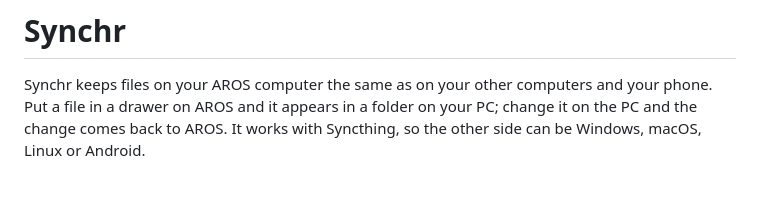
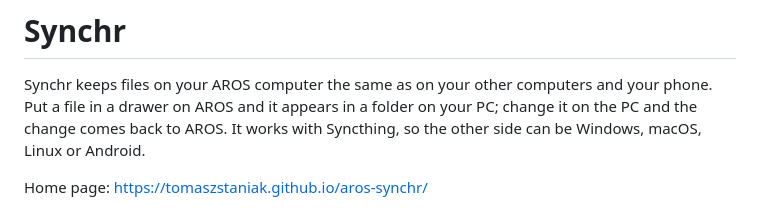
Before and after one commit to tomaszstaniak/aros-synchr, a Markdown page: README.md, the part around the change. GitHub-like rendering; blank space fills up the shorter version.

```diff
--- a/README.md
+++ b/README.md
@@ -5,6 +5,8 @@ computers and your phone. Put a file in a drawer on AROS and it appears
 in a folder on your PC; change it on the PC and the change comes back to
 AROS. It works with Syncthing, so the other side can be Windows, macOS,
 Linux or Android.
+
+Home page: https://tomaszstaniak.github.io/aros-synchr/
 
 ![The Synchr window: this computer's Device ID, one connected device and two folders that are up to date](docs/images/synchr-window.png)
 
```
Also changed, not shown: website/assets/window.png (added), 2 other files.
